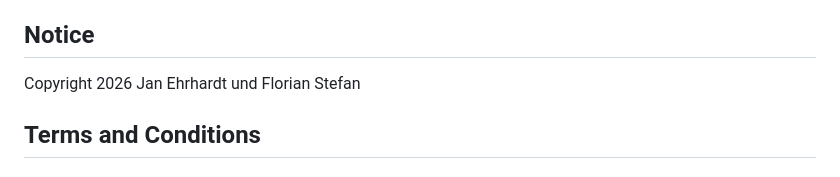
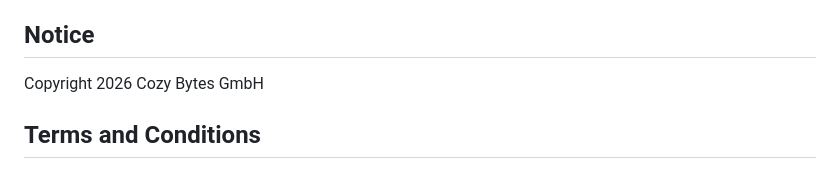
Before and after one commit to nightd-ai/nightd, a Markdown page: LICENSE.md, the part around the change. Rendered like a GitHub page.

Commit message:
Update Copyright notice

```diff
--- a/LICENSE.md
+++ b/LICENSE.md
@@ -6,7 +6,7 @@ FSL-1.1-ALv2
 
 ## Notice
 
-Copyright 2026 Jan Ehrhardt und Florian Stefan
+Copyright 2026 Cozy Bytes GmbH
 
 ## Terms and Conditions
 
```
